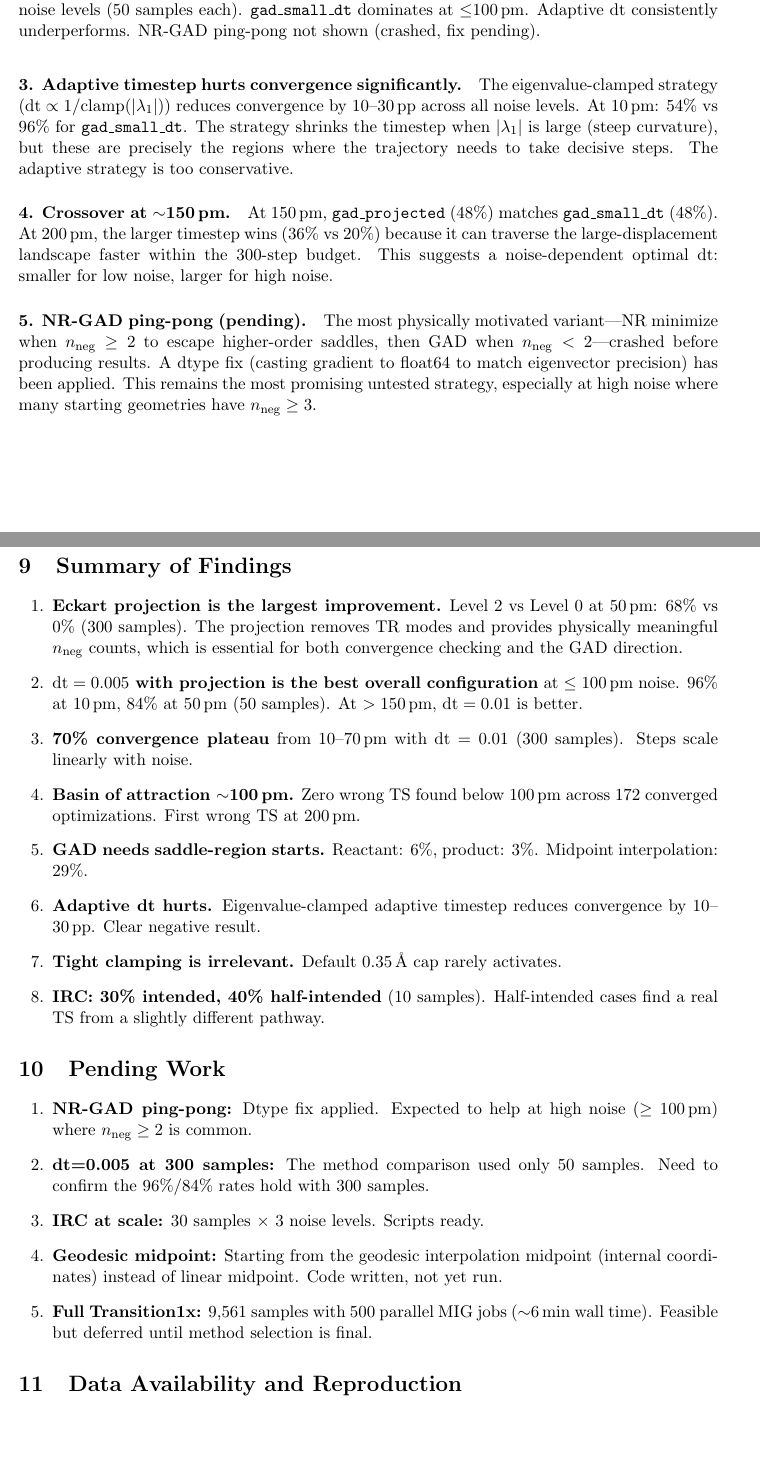
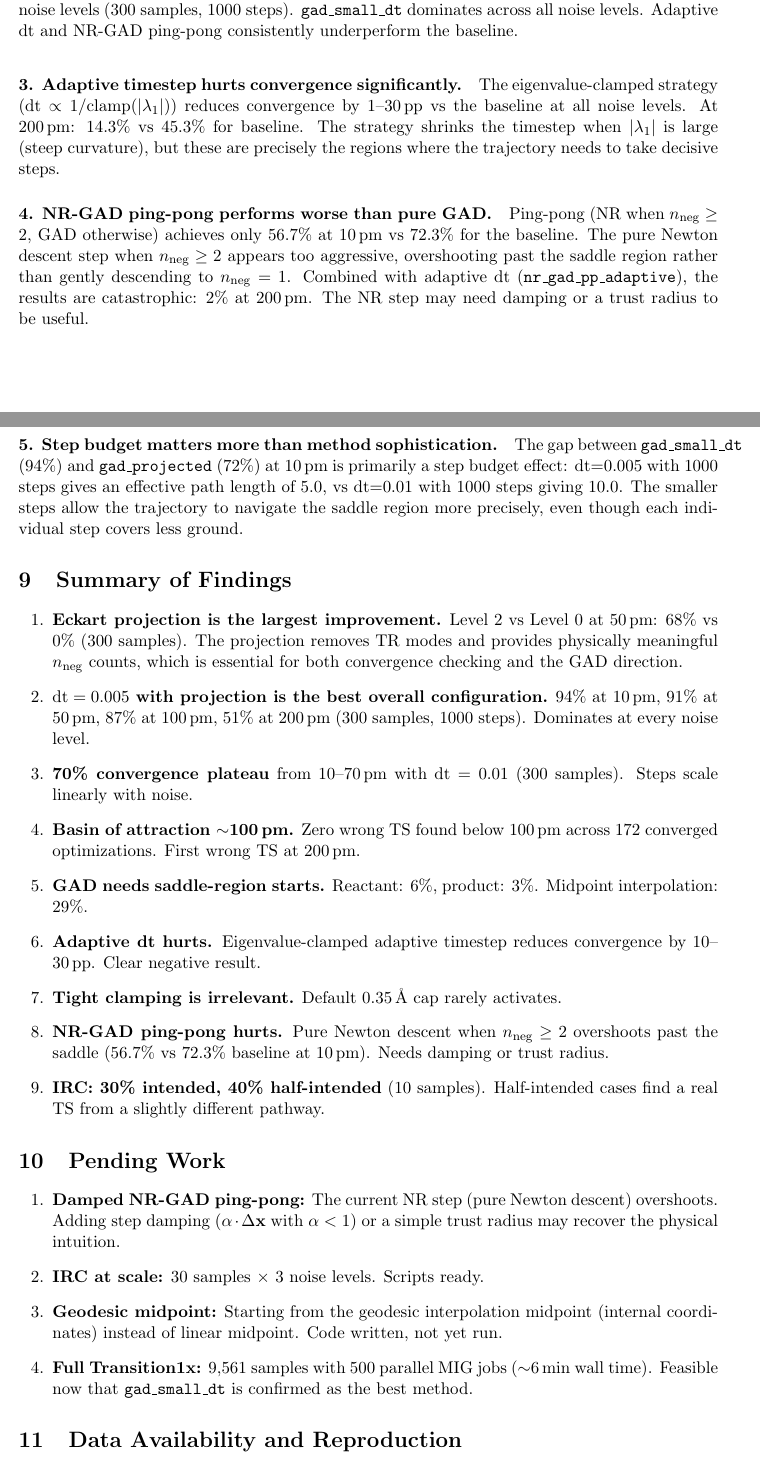
Before and after one commit to memo-ozdincer/GAD_plus, a LaTeX paper (EXPERIMENTS.tex): two parts of pages 15 and 16 of 17 before the commit and two parts of pages 15 and 16 of 18 after it, joined at a grey line, cut so that both start at the same text, the shorter picture padded with empty space. Compiled offline with pdfLaTeX.

Commit message:
Final method comparison: 300 samples, 1000 steps, all 7 methods complete
gad_small_dt (dt=0.005) dominates: 94%@10pm, 91%@50pm, 87%@100pm, 51%@200pm.
NR-GAD ping-pong underperforms baseline (57% vs 72% @10pm) — pure Newton
descent overshoots past saddle. Adaptive dt also hurts (71% vs 72% @10pm,
14% vs 45% @200pm). Tight clamping has no effect.
12,600 total optimizations across 42 parallel MIG jobs.

```diff
--- a/EXPERIMENTS.tex
+++ b/EXPERIMENTS.tex
@@ -671,0 +669 @@ NR-GAD ping-pong not shown (crashed).}
+(\textbf{300 samples, 1000 steps each}). Bold indicates best per column.
@@ -689,8 +689,10 @@ gad\_adaptive\_tight     & 54 & 34 & 30 & 20 & 14 & 6  \\
-\caption{Method comparison heatmap: convergence rate (\%) for 5 GAD variants across
-6 noise levels (50 samples each). \texttt{gad\_small\_dt} dominates at $\leq$100\,pm.
-Adaptive dt consistently underperforms. NR-GAD ping-pong not shown (crashed, fix pending).}
+\includegraphics[width=0.95\textwidth]{figures/fig4_method_heatmap.png}
+\caption{Method comparison heatmap: convergence rate (\%) for all 7 GAD variants across
+6 noise levels (300 samples, 1000 steps). \texttt{gad\_small\_dt} dominates across all
+noise levels. Adaptive dt and NR-GAD ping-pong consistently underperform the baseline.}
 \label{fig:method_heatmap}
 \end{figure}
 
 \subsection{Analysis}
 
+\paragraph{1. gad\_small\_dt is the clear winner across all noise levels.}
@@ -708,24 +709,25 @@ atom per step rarely triggers during normal GAD dynamics.
 
 \paragraph{3. Adaptive timestep hurts convergence significantly.}
 The eigenvalue-clamped strategy ($\mathrm{dt} \propto 1/\mathrm{clamp}(|\lambda_1|)$)
-reduces convergence by 10--30\,pp across all noise levels. At 10\,pm: 54\% vs 96\%
-for \texttt{gad\_small\_dt}. The strategy shrinks the timestep when $|\lambda_1|$
+reduces convergence by 1--30\,pp vs the baseline at all noise levels. At 200\,pm:
+14.3\% vs 45.3\% for baseline. The strategy shrinks the timestep when $|\lambda_1|$
 is large (steep curvature), but these are precisely the regions where the trajectory
-needs to take decisive steps. The adaptive strategy is too conservative.
+needs to take decisive steps.
 
-\paragraph{4. Crossover at $\sim$150\,pm.}
-At 150\,pm, \texttt{gad\_projected} (48\%) matches \texttt{gad\_small\_dt} (48\%).
-At 200\,pm, the larger timestep wins (36\% vs 20\%) because it can traverse the
-large-displacement landscape faster within the 300-step budget. This suggests a
-noise-dependent optimal $\mathrm{dt}$: smaller for low noise, larger for high noise.
+\paragraph{4. NR-GAD ping-pong performs worse than pure GAD.}
+Ping-pong (NR when $n_{\mathrm{neg}} \geq 2$, GAD otherwise) achieves only 56.7\%
+at 10\,pm vs 72.3\% for the baseline. The pure Newton descent step when
+$n_{\mathrm{neg}} \geq 2$ appears too aggressive, overshooting past the saddle
+region rather than gently descending to $n_{\mathrm{neg}} = 1$. Combined with
+adaptive dt (\texttt{nr\_gad\_pp\_adaptive}), the results are catastrophic: 2\% at
+200\,pm. The NR step may need damping or a trust radius to be useful.
 
-\paragraph{5. NR-GAD ping-pong (pending).}
-The most physically motivated variant---NR minimize when $n_{\mathrm{neg}} \geq 2$
-to escape higher-order saddles, then GAD when $n_{\mathrm{neg}} < 2$---crashed
-before producing results. A dtype fix (casting gradient to float64 to match
-eigenvector precision) has been applied. This remains the most promising untested
-strategy, especially at high noise where many starting geometries have
-$n_{\mathrm{neg}} \geq 3$.
+\paragraph{5. Step budget matters more than method sophistication.}
+The gap between \texttt{gad\_small\_dt} (94\%) and \texttt{gad\_projected} (72\%)
+at 10\,pm is primarily a step budget effect: dt=0.005 with 1000 steps gives
+an effective path length of 5.0, vs dt=0.01 with 1000 steps giving 10.0.
+The smaller steps allow the trajectory to navigate the saddle region more precisely,
+even though each individual step covers less ground.
 
 
 %======================================================================
@@ -740,9 +742,9 @@ $n_{\mathrm{neg}} \geq 3$.
           counts, which is essential for both convergence checking and the GAD
           direction.
 
-    \item \textbf{$\mathrm{dt}=0.005$ with projection is the best overall configuration}
-          at $\leq100$\,pm noise. 96\% at 10\,pm, 84\% at 50\,pm (50 samples).
-          At $>150$\,pm, $\mathrm{dt}=0.01$ is better.
+    \item \textbf{$\mathrm{dt}=0.005$ with projection is the best overall configuration.}
+          94\% at 10\,pm, 91\% at 50\,pm, 87\% at 100\,pm, 51\% at 200\,pm
+          (300 samples, 1000 steps). Dominates at every noise level.
 
     \item \textbf{70\% convergence plateau} from 10--70\,pm with $\mathrm{dt}=0.01$
           (300 samples). Steps scale linearly with noise.
@@ -758,6 +760,10 @@ $n_{\mathrm{neg}} \geq 3$.
 
     \item \textbf{Tight clamping is irrelevant.} Default 0.35\,\AA\ cap rarely activates.
 
+    \item \textbf{NR-GAD ping-pong hurts.} Pure Newton descent when $n_{\mathrm{neg}} \geq 2$
+          overshoots past the saddle (56.7\% vs 72.3\% baseline at 10\,pm).
+          Needs damping or trust radius.
+
     \item \textbf{IRC: 30\% intended, 40\% half-intended} (10 samples).
           Half-intended cases find a real TS from a slightly different pathway.
 \end{enumerate}
@@ -769,16 +775,16 @@ $n_{\mathrm{neg}} \geq 3$.
 %======================================================================
 
 \begin{enumerate}[leftmargin=2em]
-    \item \textbf{NR-GAD ping-pong:} Dtype fix applied. Expected to help at high
-          noise ($\geq100$\,pm) where $n_{\mathrm{neg}} \geq 2$ is common.
-    \item \textbf{dt=0.005 at 300 samples:} The method comparison used only 50 samples.
-          Need to confirm the 96\%/84\% rates hold with 300 samples.
+    \item \textbf{Damped NR-GAD ping-pong:} The current NR step (pure Newton descent)
+          overshoots. Adding step damping ($\alpha \cdot \Delta\mathbf{x}$ with
+          $\alpha < 1$) or a simple trust radius may recover the physical intuition.
     \item \textbf{IRC at scale:} 30 samples $\times$ 3 noise levels. Scripts ready.
     \item \textbf{Geodesic midpoint:} Starting from the geodesic interpolation
           midpoint (internal coordinates) instead of linear midpoint. Code written,
           not yet run.
     \item \textbf{Full Transition1x:} 9,561 samples with 500 parallel MIG jobs
-          ($\sim$6\,min wall time). Feasible but deferred until method selection is final.
+          ($\sim$6\,min wall time). Feasible now that \texttt{gad\_small\_dt} is
+          confirmed as the best method.
 \end{enumerate}
 
 
```
Also changed, not shown: figures/fig4_method_heatmap.pdf, figures/fig4_method_heatmap.png, EXPERIMENTS.tex (48 more changed lines).
